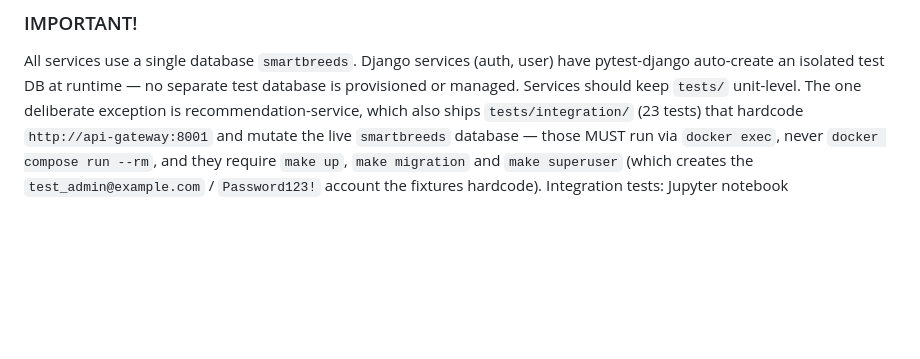
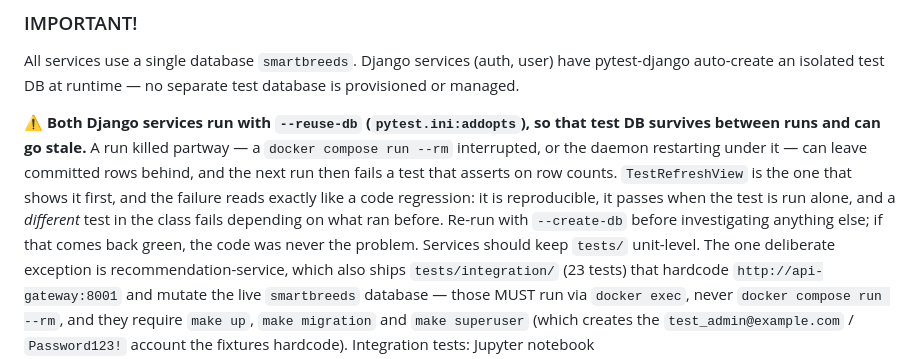
Before and after one commit to Nihilantropy/ft_transcendence, a Markdown page: CLAUDE.md, the part around the change. Rendered like a GitHub page; blank space fills up the shorter version.

Commit message:
docs: warn that --reuse-db makes a stale test DB look like a code bug
A killed run can leave committed rows in the reused Django test database, and
the next run then fails a row-counting assertion. The symptom is convincing:
reproducible, passes when the test runs alone, and a different test in the
class fails depending on ordering. Hit exactly this on a second machine after
the daemon restarted mid-run; --create-db restored 102/102 and it stayed green.

Co-Authored-By: Claude Opus 5 (1M context) <noreply@anthropic.com>

```diff
--- a/CLAUDE.md
+++ b/CLAUDE.md
@@ -178,6 +178,14 @@ docker exec ft_transcendence_api_gateway python -m pytest tests/ --cov=. --cov-r
 ### IMPORTANT!
 All services use a single database `smartbreeds`. Django services (auth, user) have pytest-django
 auto-create an isolated test DB at runtime — no separate test database is provisioned or managed.
+
+⚠️ **Both Django services run with `--reuse-db` (`pytest.ini:addopts`), so that test DB survives
+between runs and can go stale.** A run killed partway — a `docker compose run --rm` interrupted, or
+the daemon restarting under it — can leave committed rows behind, and the next run then fails a
+test that asserts on row counts. `TestRefreshView` is the one that shows it first, and the failure
+reads exactly like a code regression: it is reproducible, it passes when the test is run alone, and
+a *different* test in the class fails depending on what ran before. Re-run with `--create-db` before
+investigating anything else; if that comes back green, the code was never the problem.
 Services should keep `tests/` unit-level. The one deliberate exception is recommendation-service,
 which also ships `tests/integration/` (23 tests) that hardcode `http://api-gateway:8001` and mutate
 the live `smartbreeds` database — those MUST run via `docker exec`, never `docker compose run --rm`,
```
